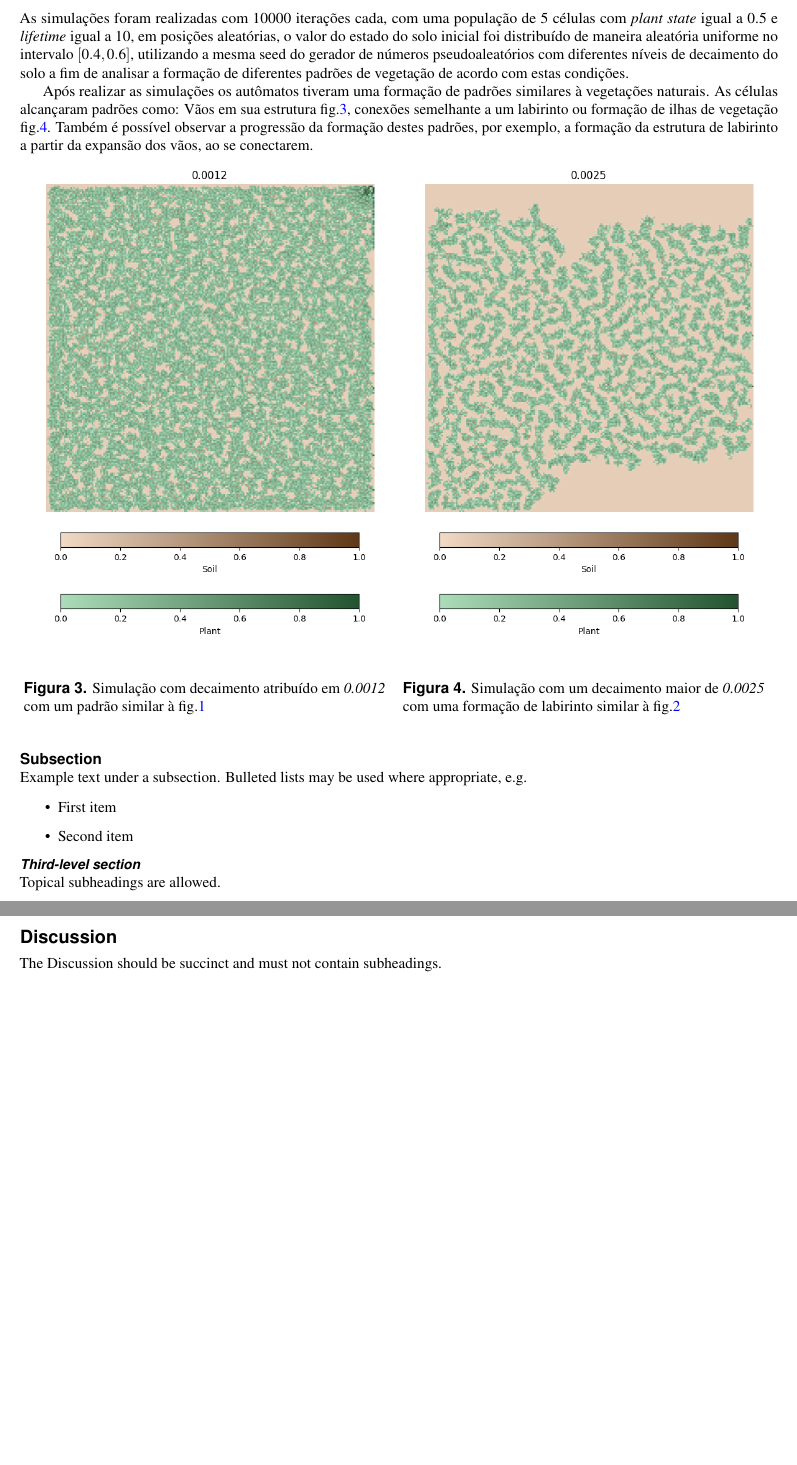
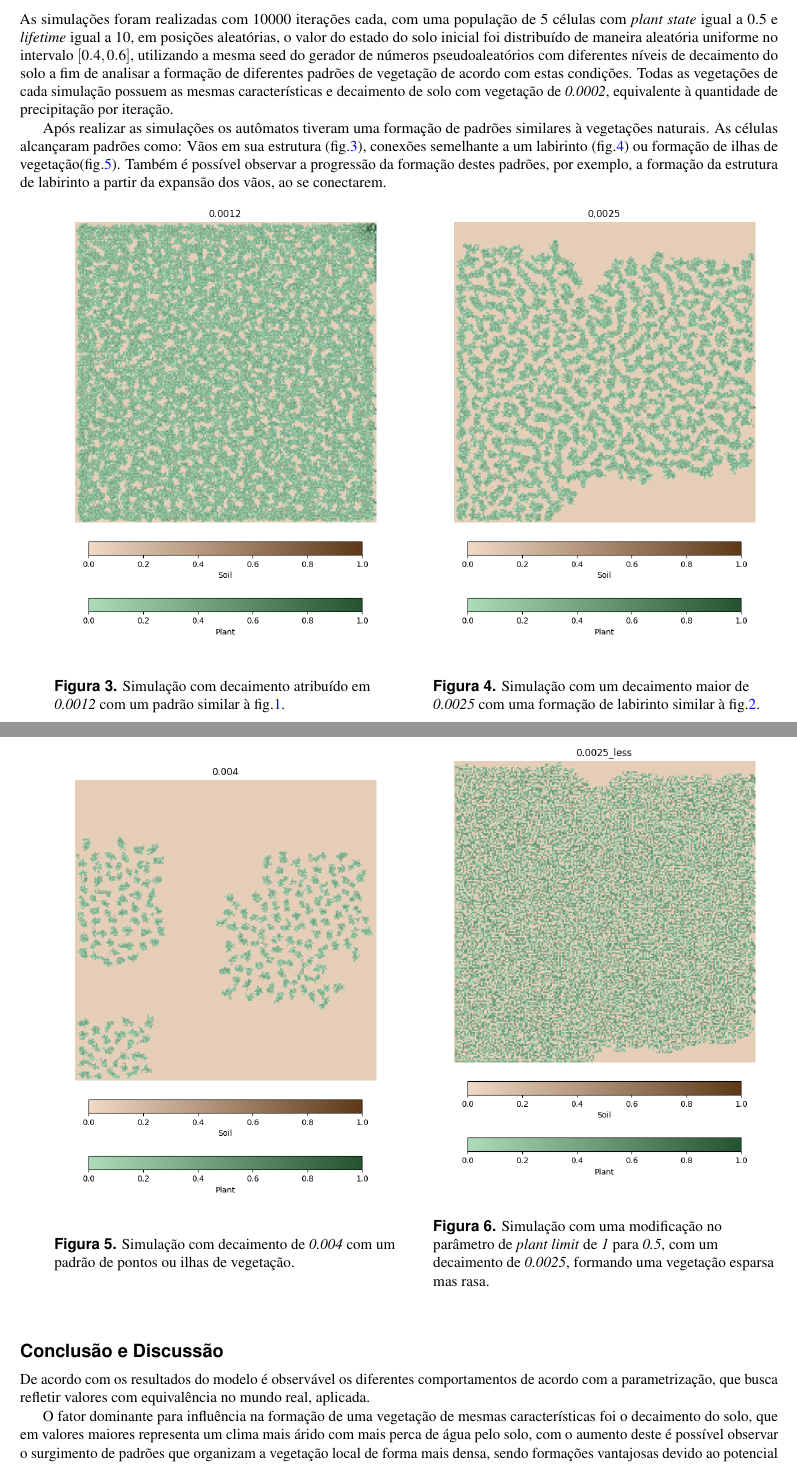
Before and after one commit to LuizzDutra/Cellular-Automata-UFRPE_2025.2, a LaTeX paper (docs/tex/paper.tex, which reads docs/tex/wlscirep.cls): two parts of pages 3 and 4 of 4 before the commit and two parts of pages 3 and 4 of 5 after it, joined at a grey line, cut so that both start at the same text, the shorter picture padded with empty space. Compiled offline with pdfLaTeX.

Commit message:
Paper update

```diff
--- a/docs/tex/paper.tex
+++ b/docs/tex/paper.tex
@@ -12,12 +12,16 @@ Universidade Federal Rural de Pernambuco – Recife, PE – Brasil}
 
 \affil[*]{luiz.dutra@ufrpe.br}
 
-%\keywords{Keyword1, Keyword2, Keyword3}
+
 
 \begin{abstract}
 Example Abstract. Abstract must not include subheadings or citations. Example Abstract. Abstract must not include subheadings or citations. Example Abstract. Abstract must not include subheadings or citations. Example Abstract. Abstract must not include subheadings or citations. Example Abstract. Abstract must not include subheadings or citations. Example Abstract. Abstract must not include subheadings or citations. Example Abstract. Abstract must not include subheadings or citations. Example Abstract. Abstract must not include subheadings or citations.
 \end{abstract}
+\keywords{Keyword1, Keyword2, Keyword3}
+
+
 \begin{document}
+
 
 \flushbottom
 \maketitle
@@ -112,40 +114,45 @@ Esse tempo de vida determinado de forma pseudoaleatória permite introduzir elem
 
 
 \section*{Resultados}
-As simulações foram realizadas com 10000 iterações cada, com uma população de 5 células com \emph{plant state} igual a 0.5 e \emph{lifetime} igual a 10, em posições aleatórias,  o valor do estado do solo inicial foi distribuído de maneira aleatória uniforme no intervalo $[0.4, 0.6]$,  utilizando a mesma seed do gerador de números pseudoaleatórios com diferentes níveis de decaimento do solo a fim de analisar a formação de diferentes padrões de vegetação de acordo com estas condições.
+As simulações foram realizadas com 10000 iterações cada, com uma população de 5 células com \emph{plant state} igual a 0.5 e \emph{lifetime} igual a 10, em posições aleatórias,  o valor do estado do solo inicial foi distribuído de maneira aleatória uniforme no intervalo $[0.4, 0.6]$,  utilizando a mesma seed do gerador de números pseudoaleatórios com diferentes níveis de decaimento do solo a fim de analisar a formação de diferentes padrões de vegetação de acordo com estas condições. Todas as vegetações de cada simulação possuem as mesmas características e decaimento de solo com vegetação de \emph{0.0002}, equivalente à quantidade de precipitação por iteração.
 
-Após realizar as simulações os autômatos tiveram uma formação de padrões similares à vegetações naturais. As células alcançaram padrões como:  Vãos em sua estrutura fig.\ref{fig:12}, conexões semelhante a um labirinto ou formação de ilhas de vegetação fig.\ref{fig:25}. Também é possível observar a progressão da formação destes padrões, por exemplo, a formação da estrutura de labirinto a partir da expansão dos vãos, ao se conectarem.
+Após realizar as simulações os autômatos tiveram uma formação de padrões similares à vegetações naturais. As células alcançaram padrões como:  Vãos em sua estrutura (fig.\ref{fig:12}), conexões semelhante a um labirinto (fig.\ref{fig:25}) ou formação de ilhas de vegetação(fig.\ref{fig:04}). Também é possível observar a progressão da formação destes padrões, por exemplo, a formação da estrutura de labirinto a partir da expansão dos vãos, ao se conectarem.
 
 \begin{figure}[ht]
 	\hfill
-\begin{minipage}{0.49\linewidth}
+	\begin{minipage}{0.45\linewidth}
 		\includegraphics[width=1\linewidth]{../../results/0.0012}
-\caption {Simulação com decaimento atribuído em \emph{0.0012} com um padrão similar à fig.\ref{fig:gapped}}
+		\caption {Simulação com decaimento atribuído em \emph{0.0012} com um padrão similar à fig.\ref{fig:gapped}.}
 		\label{fig:12}
 	\end{minipage}
 	\hfill
-\begin{minipage}{0.49\linewidth}
+	\begin{minipage}{0.45\linewidth}
 		\includegraphics[width=1\linewidth]{../../results/0.0025}
-\caption {Simulação com um decaimento maior de \emph{0.0025} com uma formação de labirinto similar à fig.\ref{fig:lab}}
+		\caption {Simulação com um decaimento maior de \emph{0.0025} com uma formação de labirinto similar à fig.\ref{fig:lab}.}
 		\label{fig:25}
+	\end{minipage}
+	\hfill
+\end{figure}
+\clearpage
+\begin{figure}[ht]
+	\hfill
+	\begin{minipage}{0.45\linewidth}
+		\includegraphics[width=1\linewidth]{../../results/0.004}
+		\caption {Simulação com decaimento de \emph{0.004} com um padrão de pontos ou ilhas de vegetação.}
+		\label{fig:04}
+	\end{minipage}
+	\hfill
+	\begin{minipage}{0.45\linewidth}
+		\includegraphics[width=1\linewidth]{../../results/0.0025_less}
+		\caption {Simulação com uma modificação no parâmetro de \emph{plant limit} de \emph{1} para \emph{0.5}, com um decaimento de \emph{0.0025}, formando 					      uma vegetação esparsa mas rasa.}
+		\label{fig:25less}
 	\end{minipage}
 	\hfill
 \end{figure}
 
 
-\subsection*{Subsection}
+\section*{Conclusão e Discussão}
+ De acordo com os resultados do modelo  é observável os diferentes comportamentos de acordo com a parametrização, que busca refletir valores com equivalência no mundo real, aplicada.
 
-Example text under a subsection. Bulleted lists may be used where appropriate, e.g.
+O fator dominante para influência na formação de uma vegetação de mesmas características foi o decaimento do solo, que em valores maiores representa um clima mais árido com mais perca de água pelo solo, com o aumento deste é possível observar o surgimento de padrões que organizam a vegetação local de forma mais densa, sendo formações vantajosas devido ao potencial de preservar valor de solo, principalmente influenciados pelas regras 2, que permite o retorno de valor de uma vegetação ao solo, e 3, onde o valor de \emph{plant decay} e equivalente ao valor de precipitação, nas simulações, ou menor que o valor de \emph{soil decay}. É demonstrado na diferença dos resultados da fig.\ref{fig:25} e fig.\ref{fig:25less}, que a redução do valor máximo do estado da vegetação de uma célula, sem alterar características de solo ou precipitação, permite o maior uso de solo por células vizinhas, permitindo um crescimento de área mais expansivo mas com baixa densidade comparada aos outros padrões.
 
-\begin{itemize}
-\item First item
-\item Second item
-\end{itemize}
-
-\subsubsection*{Third-level section}
-
-Topical subheadings are allowed.
-
-\section*{Discussion}
-
-The Discussion should be succinct and must not contain subheadings.
--- a/docs/tex/wlscirep.cls
+++ b/docs/tex/wlscirep.cls
@@ -143,6 +143,11 @@
 % article meta data
 %
 \newcommand{\keywords}[1]{\def\@keywords{#1}}
+% Adicione estes comandos para resumos em múltiplos idiomas
+\newcommand{\abstracttitle}[1]{\def\@abstracttitle{#1}}
+\newcommand{\abstracttitleen}[1]{\def\@abstracttitleen{#1}} % título em inglês
+\newcommand{\abstracten}[1]{\def\@abstracten{#1}} % resumo em inglês
+\newcommand{\keywordsen}[1]{\def\@keywordsen{#1}} % keywords em inglês
 
 \def\xabstract{abstract}
 \long\def\abstract#1\end#2{\def\two{#2}\ifx\two\xabstract
```
Also changed, not shown: results/0.0025_less.png (added), docs/tex/paper.tex (45 more changed lines), docs/tex/wlscirep.cls (39 more changed lines). Lines whose indentation alone changed are shown as unchanged.
